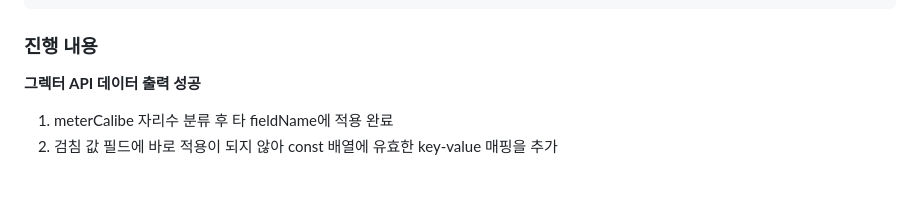
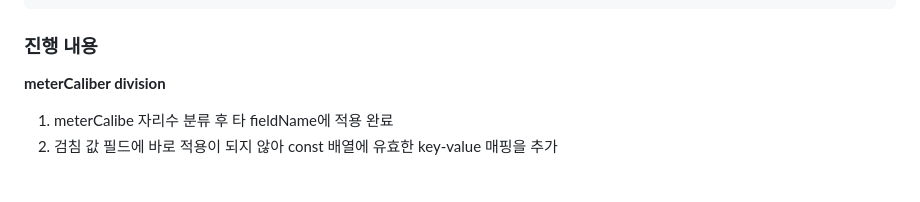
Before and after one commit to rkdgml0076/protocol, a Markdown page: README.md, the part around the change. Rendered like a GitHub page.

Commit message:
2025-07-25_division

````diff
--- a/README.md
+++ b/README.md
@@ -96,7 +96,7 @@ if (fieldName === "msrStdValue") {
 </script>
 ```
 ### 진행 내용
-**그렉터 API 데이터 출력 성공**
+**meterCaliber division**
 1. meterCalibe 자리수 분류 후 타 fieldName에 적용 완료
 2. 검침 값 필드에 바로 적용이 되지 않아 const 배열에 유효한 key-value 매핑을 추가
 <br>
````
